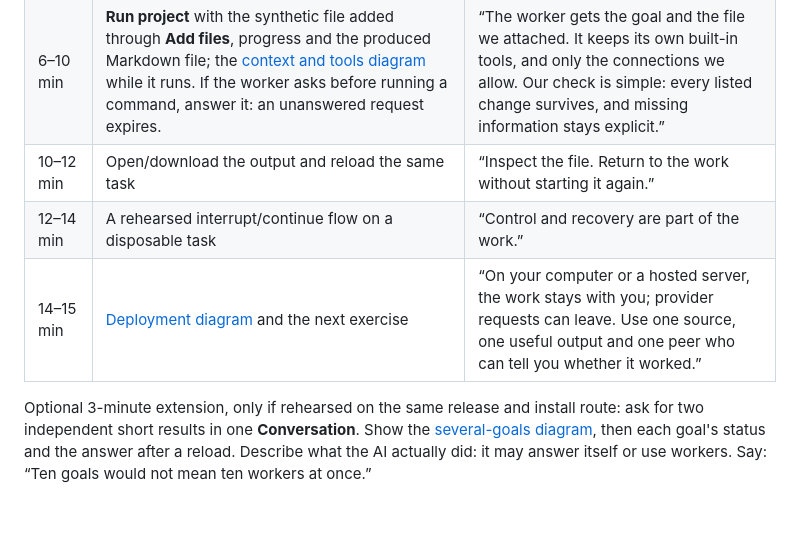
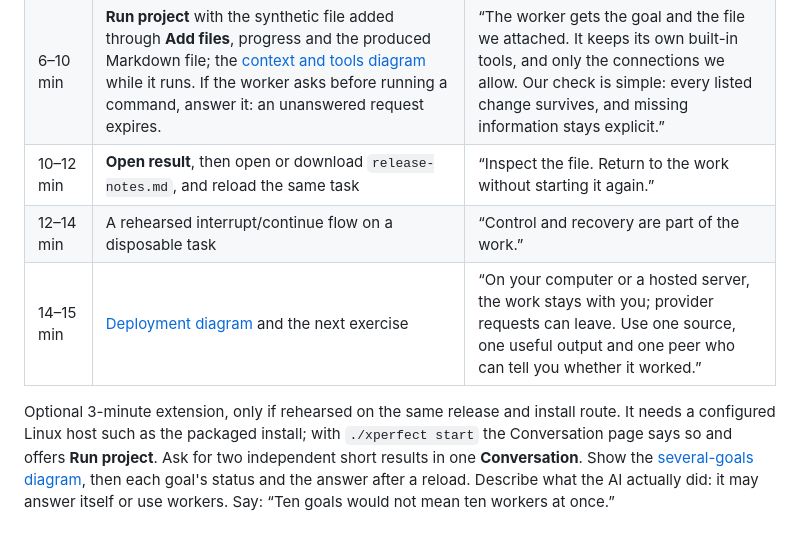
Before and after one commit to xPerfectAI/xPerfect, a Markdown page: docs/workshop.md, the part around the change. Drawn GitHub-style; blank space fills up the shorter version.

Commit message:
Name Open result in the workshop and say where Conversation runs
A rehearsal of the workshop on the current release passed its peer check. The result step now
names Open result, and the optional Conversation extension says it needs a configured Linux host.

```diff
--- a/docs/workshop.md
+++ b/docs/workshop.md
@@ -28,11 +28,13 @@ preserved, and a readable downloadable Markdown file under 150 words.
 | 2–4 min | [First result](assets/first-result.png), then the [workspace diagram](assets/workspaces.png) | “A project groups the work. Each worker uses a native agent and an execution workspace. Grouping workers does not itself make them share a computer.” |
 | 4–6 min | The unlocked web UI, then `./xperfect doctor` | “A running UI is only the start. Doctor shows the exact model and whether the provider's tool is installed; Connections shows the signed-in account.” |
 | 6–10 min | **Run project** with the synthetic file added through **Add files**, progress and the produced Markdown file; the [context and tools diagram](assets/context-tools.png) while it runs. If the worker asks before running a command, answer it: an unanswered request expires. | “The worker gets the goal and the file we attached. It keeps its own built-in tools, and only the connections we allow. Our check is simple: every listed change survives, and missing information stays explicit.” |
-| 10–12 min | Open/download the output and reload the same task | “Inspect the file. Return to the work without starting it again.” |
+| 10–12 min | **Open result**, then open or download `release-notes.md`, and reload the same task | “Inspect the file. Return to the work without starting it again.” |
 | 12–14 min | A rehearsed interrupt/continue flow on a disposable task | “Control and recovery are part of the work.” |
 | 14–15 min | [Deployment diagram](assets/deployment.png) and the next exercise | “On your computer or a hosted server, the work stays with you; provider requests can leave. Use one source, one useful output and one peer who can tell you whether it worked.” |
 
-Optional 3-minute extension, only if rehearsed on the same release and install route: ask for two
+Optional 3-minute extension, only if rehearsed on the same release and install route. It needs a
+configured Linux host such as the packaged install; with `./xperfect start` the Conversation page says
+so and offers **Run project**. Ask for two
 independent short results in one **Conversation**. Show the [several-goals diagram](assets/parallel-work.png),
 then each goal's status and the answer after a reload. Describe what the AI actually did: it may
 answer itself or use workers. Say: “Ten goals would not mean ten workers at once.”
```
